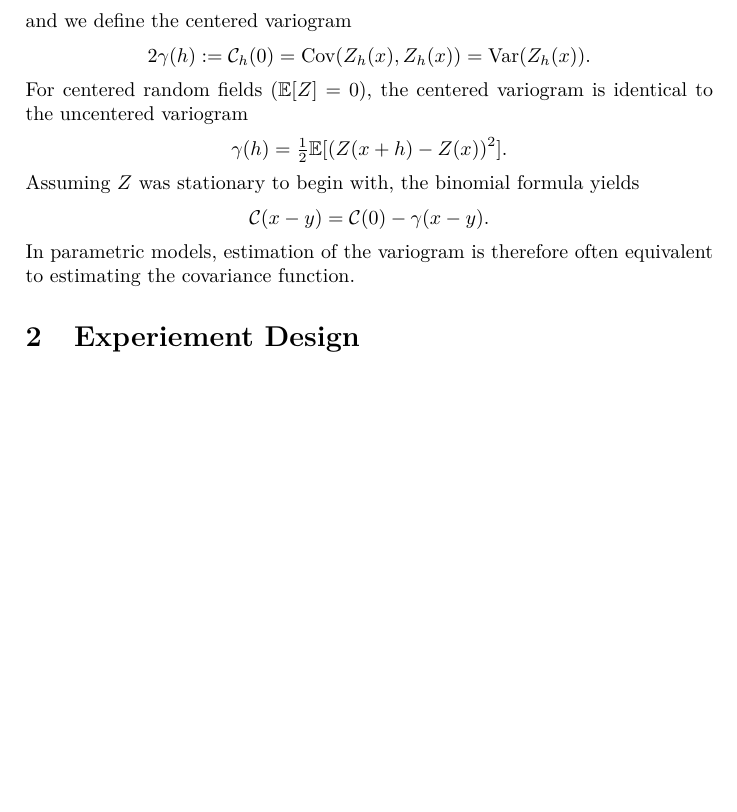
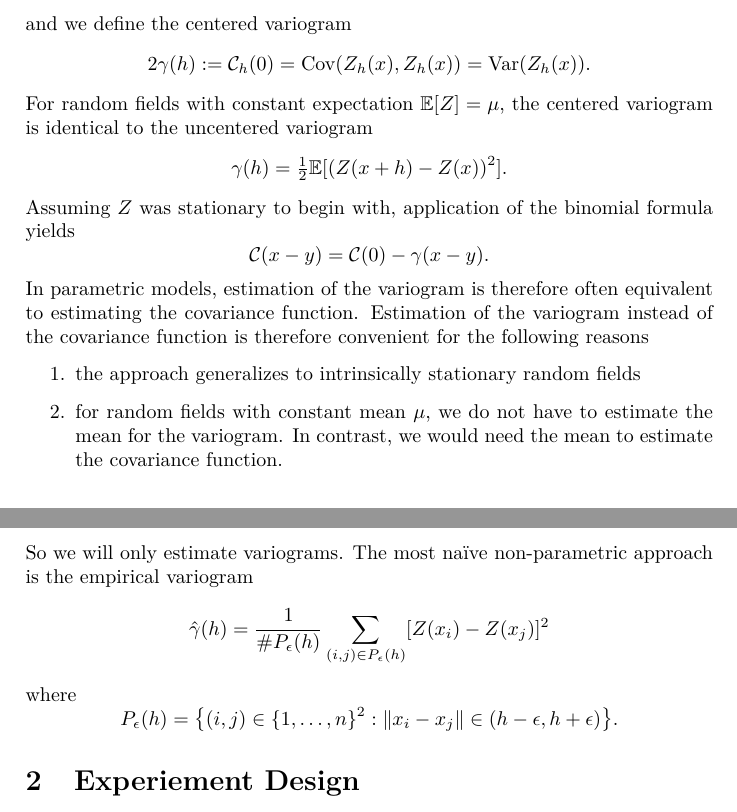
Before and after one commit to FelixBenning/ml-loss-covariance-estimation, a LaTeX paper (ms.tex, which reads sections/introduction.tex): part of page 2 of 4 before the commit and two parts of pages 2 and 3 of 5 after it, the two joined at a grey line, cut so that both start at the same text, the shorter picture padded with empty space. Compiled offline with pdfLaTeX.

Commit message:
introduce variogram

```diff
--- a/sections/introduction.tex
+++ b/sections/introduction.tex
@@ -69,14 +69,34 @@ and we define the centered variogram
 \[
 	2\gamma(h):= \C_h(0) = \cov(Z_h(x), Z_h(x))= \var(Z_h(x)).
 \]
-For centered random fields (\(\E[Z]=0\)), the centered variogram is identical
-to the uncentered variogram
+For random fields with constant expectation \(\E[Z]=\mu\), the centered
+variogram is identical to the uncentered variogram
 \[
 	\gamma(h) = \tfrac12\E[(Z(x+h)-Z(x))^2].
 \]
-Assuming \(Z\) was stationary to begin with, the binomial formula yields
+Assuming \(Z\) was stationary to begin with, application of the binomial formula
+yields
 \[
 	\C(x-y) = \C(0) - \gamma(x-y).
 \]
 In parametric models, estimation of the variogram is therefore often equivalent
-to estimating the covariance function.
+to estimating the covariance function. Estimation of the variogram instead of
+the covariance function is therefore convenient for the following reasons
+\begin{enumerate}
+	\item the approach generalizes to intrinsically stationary random fields
+	\item for random fields with constant mean \(\mu\), we do not have to
+	estimate the mean for the variogram. In contrast, we would need the mean
+	to estimate the covariance function.
+\end{enumerate}
+So we will only estimate variograms. The most naïve non-parametric approach
+is the empirical variogram
+\[
+	\hat{\gamma}(h) = \frac{1}{\# P_\epsilon(h)}\sum_{(i,j)\in P_\epsilon(h)} [Z(x_i)-Z(x_j)]^2
+\]
+where
+\[
+	P_\epsilon(h)
+	= \bigl\{
+		(i,j)\in \{1,\dots,n\}^2 : \|x_i - x_j\| \in (h-\epsilon, h+\epsilon)
+	\bigr\}.
+\]
```
Also changed, not shown: sections/experiment_design.tex (+1 -1 lines).
